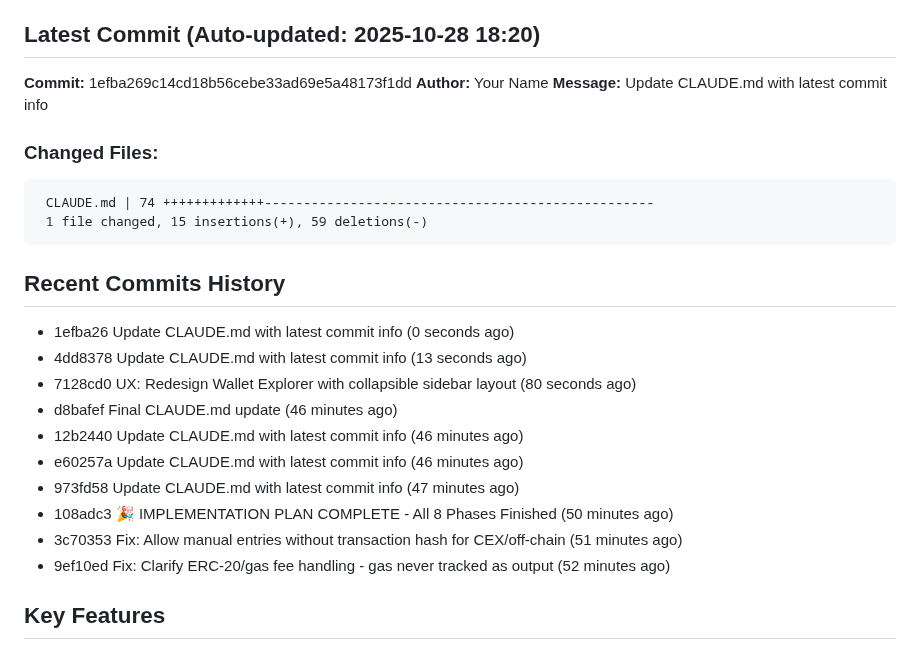
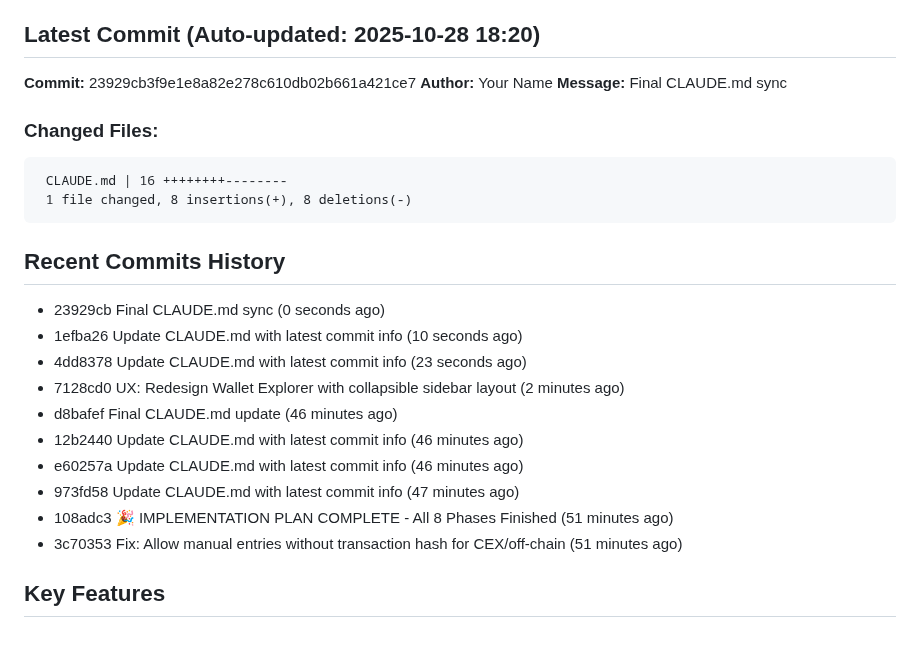
Before and after one commit to JGooseK41/batsTool, a Markdown page: CLAUDE.md, the part around the change. GitHub-like rendering.

Commit message:
Sync CLAUDE.md

````diff
--- a/CLAUDE.md
+++ b/CLAUDE.md
@@ -5,28 +5,28 @@ B.A.T.S. (Block Audit Tracing Standard) is a blockchain investigation tool for t
 
 ## Latest Commit (Auto-updated: 2025-10-28 18:20)
 
-**Commit:** 1efba269c14cd18b56cebe33ad69e5a48173f1dd
+**Commit:** 23929cb3f9e1e8a82e278c610db02b661a421ce7
 **Author:** Your Name
-**Message:** Update CLAUDE.md with latest commit info
+**Message:** Final CLAUDE.md sync
 
 ### Changed Files:
 ```
- CLAUDE.md | 74 +++++++++++++--------------------------------------------------
- 1 file changed, 15 insertions(+), 59 deletions(-)
+ CLAUDE.md | 16 ++++++++--------
+ 1 file changed, 8 insertions(+), 8 deletions(-)
 ```
 
 ## Recent Commits History
 
-- 1efba26 Update CLAUDE.md with latest commit info (0 seconds ago)
-- 4dd8378 Update CLAUDE.md with latest commit info (13 seconds ago)
-- 7128cd0 UX: Redesign Wallet Explorer with collapsible sidebar layout (80 seconds ago)
+- 23929cb Final CLAUDE.md sync (0 seconds ago)
+- 1efba26 Update CLAUDE.md with latest commit info (10 seconds ago)
+- 4dd8378 Update CLAUDE.md with latest commit info (23 seconds ago)
+- 7128cd0 UX: Redesign Wallet Explorer with collapsible sidebar layout (2 minutes ago)
 - d8bafef Final CLAUDE.md update (46 minutes ago)
 - 12b2440 Update CLAUDE.md with latest commit info (46 minutes ago)
 - e60257a Update CLAUDE.md with latest commit info (46 minutes ago)
 - 973fd58 Update CLAUDE.md with latest commit info (47 minutes ago)
-- 108adc3 🎉 IMPLEMENTATION PLAN COMPLETE - All 8 Phases Finished (50 minutes ago)
+- 108adc3 🎉 IMPLEMENTATION PLAN COMPLETE - All 8 Phases Finished (51 minutes ago)
 - 3c70353 Fix: Allow manual entries without transaction hash for CEX/off-chain (51 minutes ago)
-- 9ef10ed Fix: Clarify ERC-20/gas fee handling - gas never tracked as output (52 minutes ago)
 
 ## Key Features
 
````
